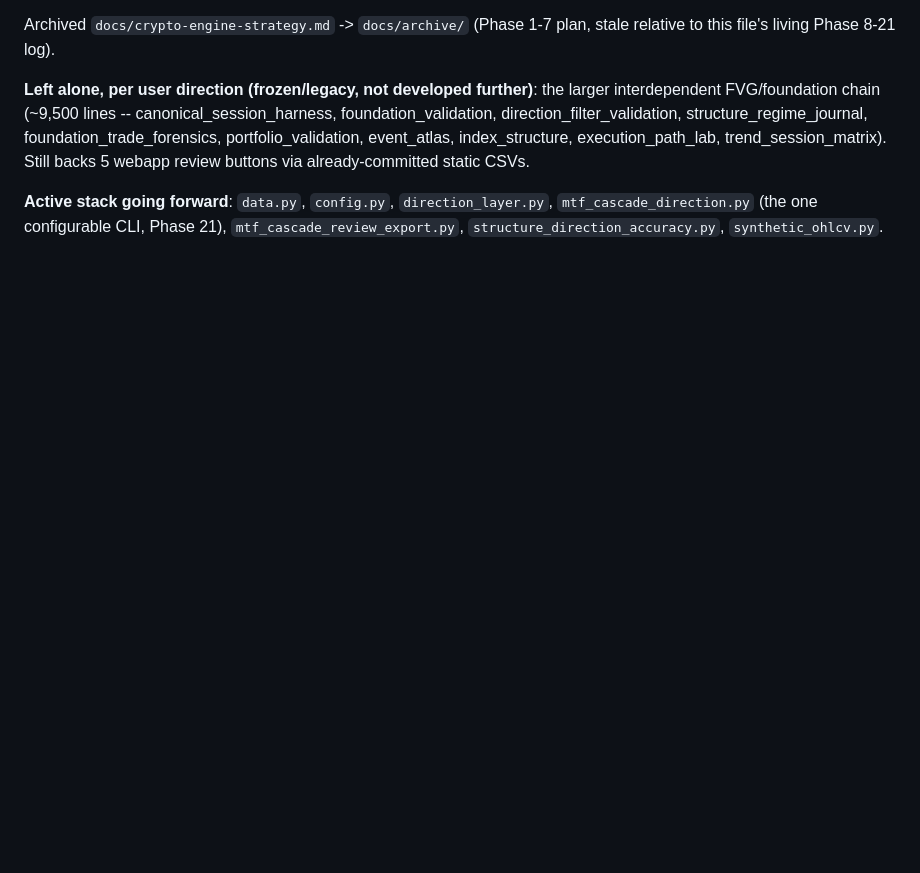
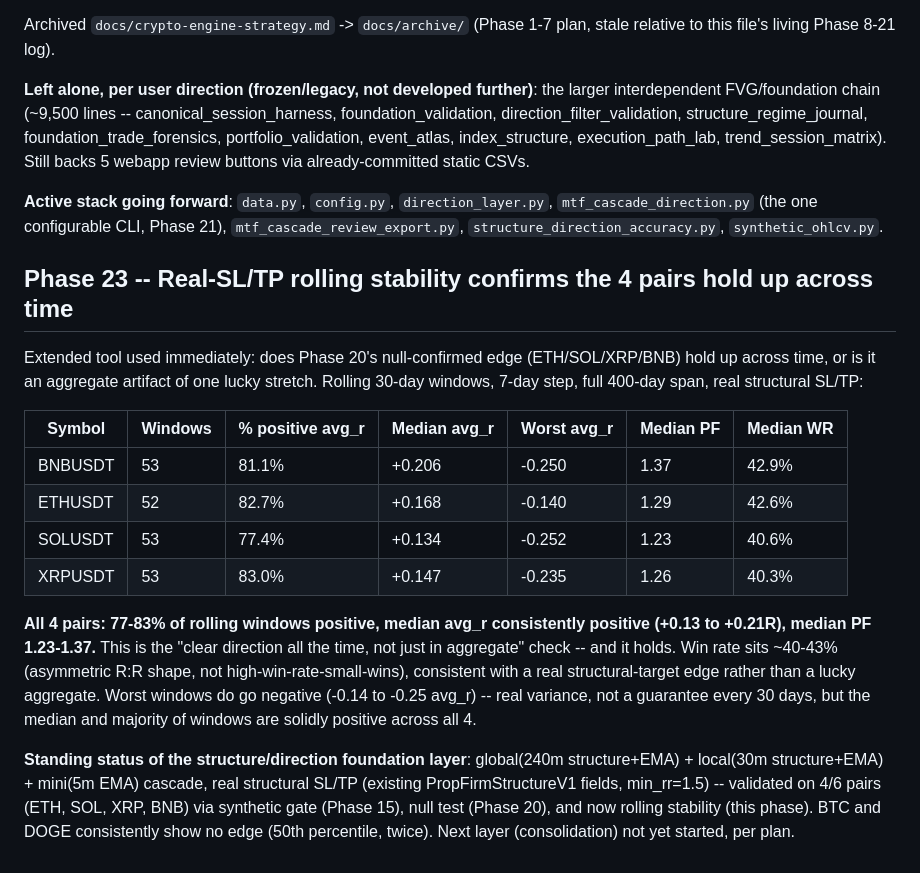
Before and after one commit to brusnyak/lingonberry_journal, a Markdown page: CLEAN.md, the part around the change. Drawn GitHub-style; blank space fills up the shorter version.

Commit message:
docs: Phase 23 -- rolling stability confirms 4/6-pair structure/direction edge holds across time

```diff
--- a/CLEAN.md
+++ b/CLEAN.md
@@ -3225,3 +3225,31 @@ already-committed static CSVs.
 **Active stack going forward**: `data.py`, `config.py`, `direction_layer.py`,
 `mtf_cascade_direction.py` (the one configurable CLI, Phase 21), `mtf_cascade_review_export.py`,
 `structure_direction_accuracy.py`, `synthetic_ohlcv.py`.
+
+## Phase 23 -- Real-SL/TP rolling stability confirms the 4 pairs hold up across time
+
+Extended tool used immediately: does Phase 20's null-confirmed edge (ETH/SOL/XRP/BNB)
+hold up across time, or is it an aggregate artifact of one lucky stretch. Rolling
+30-day windows, 7-day step, full 400-day span, real structural SL/TP:
+
+| Symbol | Windows | % positive avg_r | Median avg_r | Worst avg_r | Median PF | Median WR |
+|---|---|---|---|---|---|---|
+| BNBUSDT | 53 | 81.1% | +0.206 | -0.250 | 1.37 | 42.9% |
+| ETHUSDT | 52 | 82.7% | +0.168 | -0.140 | 1.29 | 42.6% |
+| SOLUSDT | 53 | 77.4% | +0.134 | -0.252 | 1.23 | 40.6% |
+| XRPUSDT | 53 | 83.0% | +0.147 | -0.235 | 1.26 | 40.3% |
+
+**All 4 pairs: 77-83% of rolling windows positive, median avg_r consistently
+positive (+0.13 to +0.21R), median PF 1.23-1.37.** This is the "clear direction all
+the time, not just in aggregate" check -- and it holds. Win rate sits ~40-43%
+(asymmetric R:R shape, not high-win-rate-small-wins), consistent with a real
+structural-target edge rather than a lucky aggregate. Worst windows do go negative
+(-0.14 to -0.25 avg_r) -- real variance, not a guarantee every 30 days, but the
+median and majority of windows are solidly positive across all 4.
+
+**Standing status of the structure/direction foundation layer**: global(240m
+structure+EMA) + local(30m structure+EMA) + mini(5m EMA) cascade, real structural
+SL/TP (existing PropFirmStructureV1 fields, min_rr=1.5) -- validated on 4/6 pairs
+(ETH, SOL, XRP, BNB) via synthetic gate (Phase 15), null test (Phase 20), and now
+rolling stability (this phase). BTC and DOGE consistently show no edge (50th
+percentile, twice). Next layer (consolidation) not yet started, per plan.
```
